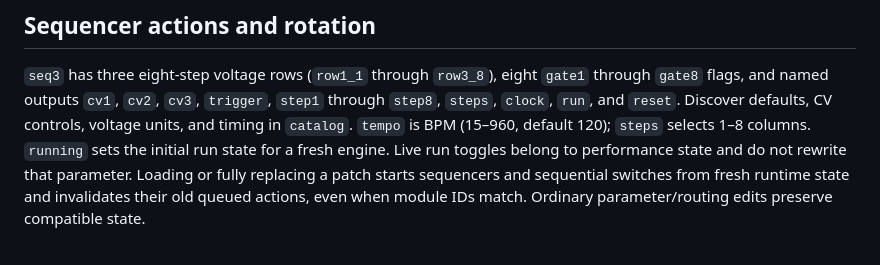
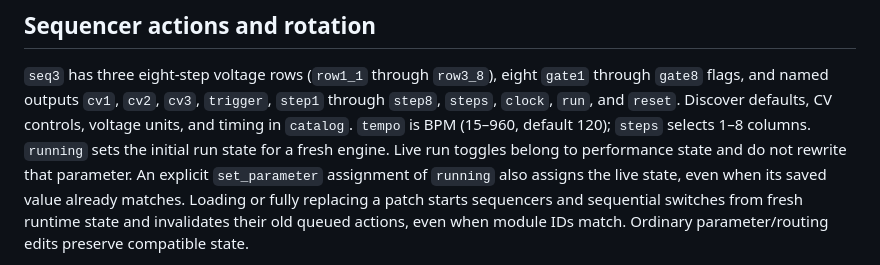
Before and after one commit to dexterlabs1/openpatch, a Markdown page: docs/MCP.md, the part around the change. Rendered like a GitHub page.

```diff
--- a/docs/MCP.md
+++ b/docs/MCP.md
@@ -176,7 +176,9 @@ automatically normalized, calibrated hardware measurements, or a live probe.
 CV controls, voltage units, and timing in `catalog`. `tempo` is BPM (15–960,
 default 120); `steps` selects 1–8 columns. `running` sets the initial run state
 for a fresh engine. Live run toggles belong to performance state and do not
-rewrite that parameter. Loading or fully replacing a patch starts sequencers and sequential switches
+rewrite that parameter. An explicit `set_parameter` assignment of `running`
+also assigns the live state, even when its saved value already matches.
+Loading or fully replacing a patch starts sequencers and sequential switches
 from fresh runtime state and invalidates their old queued actions, even when
 module IDs match. Ordinary parameter/routing edits preserve compatible state.
 
```
Also changed, not shown: docs/SEQUENCER.md (+14 -5 lines).
